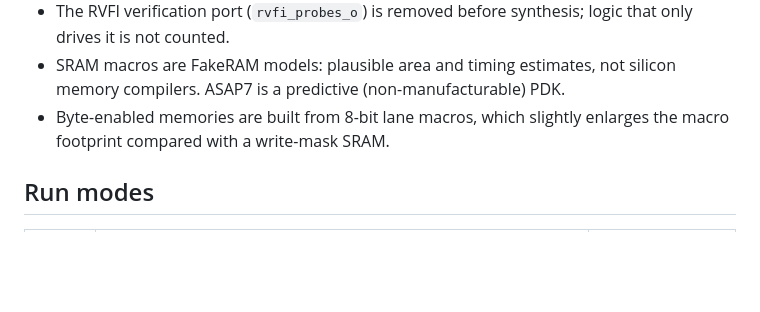
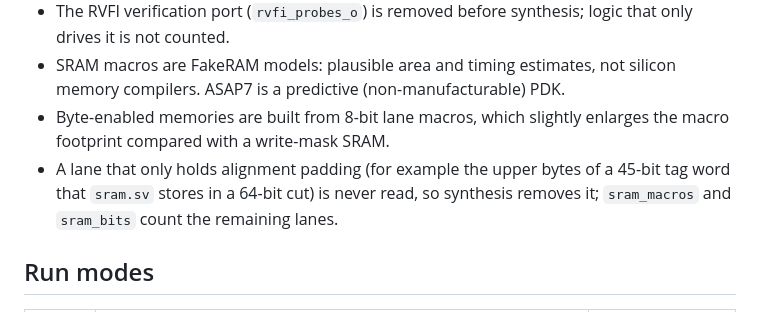
Before and after one commit to isa084/cva6-synthesis, a Markdown page: docs/RESULTS.md, the part around the change. Drawn GitHub-style; blank space fills up the shorter version.

Commit message:
docs: Sv32 part-select deviation; padding lanes in macro counts

```diff
--- a/docs/RESULTS.md
+++ b/docs/RESULTS.md
@@ -32,6 +32,10 @@ digest, technology, run mode and SRAM mode.
   silicon memory compilers. ASAP7 is a predictive (non-manufacturable) PDK.
 - Byte-enabled memories are built from 8-bit lane macros, which slightly
   enlarges the macro footprint compared with a write-mask SRAM.
+- A lane that only holds alignment padding (for example the upper bytes of
+  a 45-bit tag word that `sram.sv` stores in a 64-bit cut) is never read,
+  so synthesis removes it; `sram_macros` and `sram_bits` count the remaining
+  lanes.
 
 ## Run modes
 
```
Also changed, not shown: docs/DEVIATIONS.md (added, +19 -0 lines).
